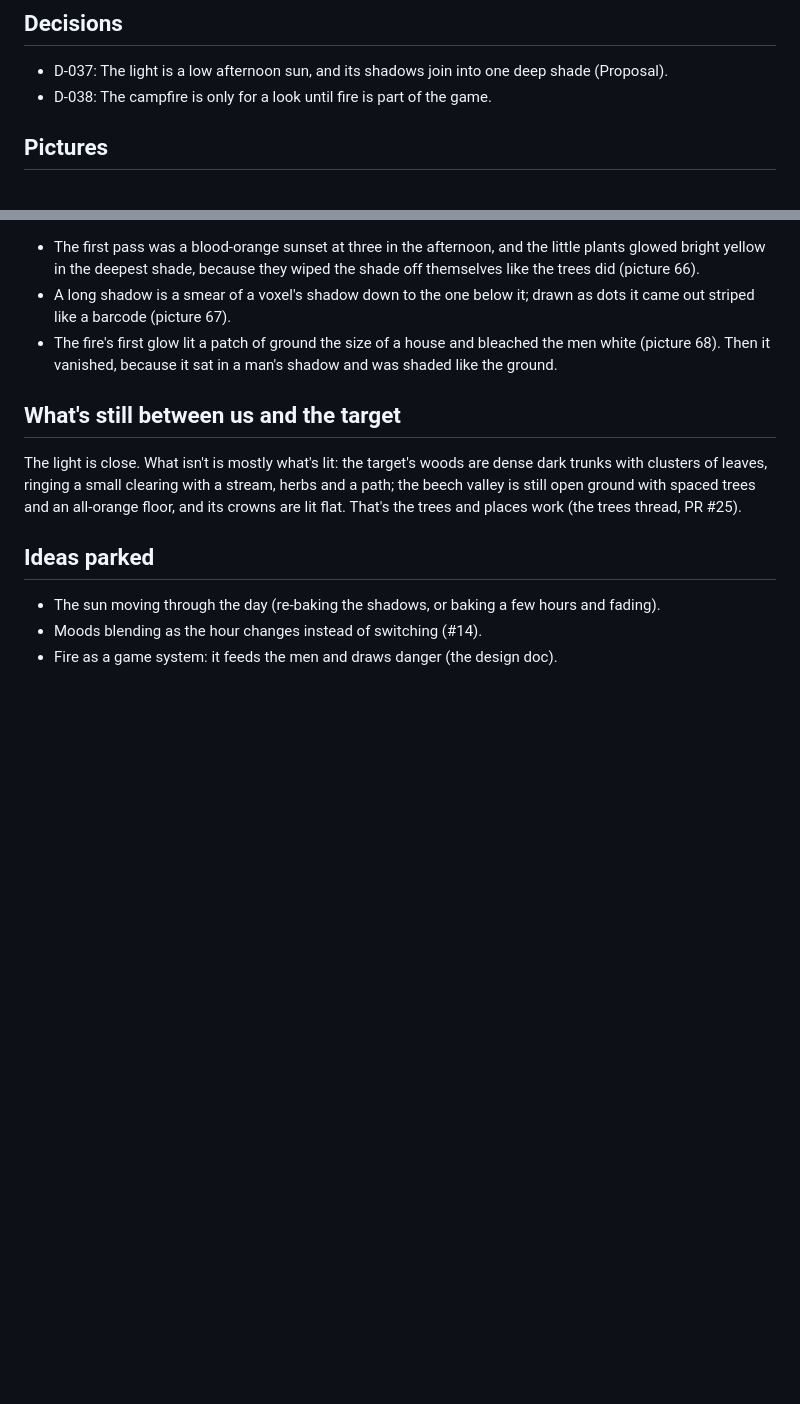
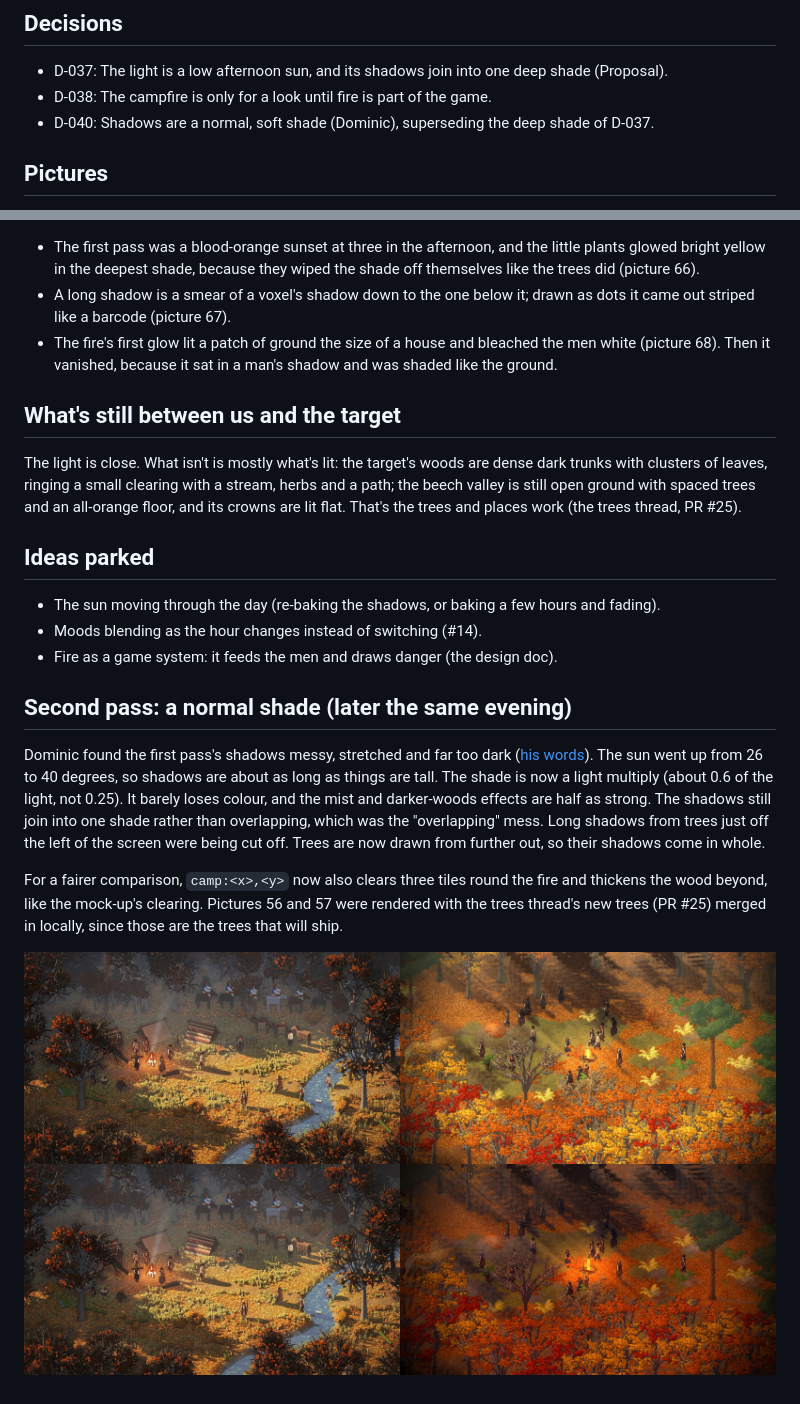
Before and after one commit to Drache93/smyana, a Markdown page: archive/journal/2026-11-10-lighting-and-mood.md, 2 parts joined by grey strips. GitHub-like rendering; pictures changed too: archive/images/2026-11-10/56-lighter-shade-closer-wood-beside-the-target.jpg (added), archive/images/2026-11-10/57-lighter-shade-dusk-beside-the-target.jpg (added); blank space fills up the shorter version.

Commit message:
A normal, soft shade instead of long dark shadows; a closer wood round the camp
Dominic: the shadows were stretched and super dark. The sun goes up to 40
degrees and the shade is a light multiply in every mood, with half the mist and
darker-woods effects (D-040, superseding D-037's deep shade). Trees are drawn
from further out, so the shadows of trees just off screen come in whole. For a
fairer comparison with the mock-up, the camp look clears three tiles round the
fire and thickens the wood beyond. Pictures 56 and 57.

Co-Authored-By: Claude Opus 5.5 <noreply@anthropic.com>

```diff
--- a/archive/journal/2026-11-10-lighting-and-mood.md
+++ b/archive/journal/2026-11-10-lighting-and-mood.md
@@ -33,6 +33,7 @@ New options for a look: `hour:<h>`, `zoom:<z>` and `camp[:x,y]`.
 ## Decisions
 - D-037: The light is a low afternoon sun, and its shadows join into one deep shade (Proposal).
 - D-038: The campfire is only for a look until fire is part of the game.
+- D-040: Shadows are a normal, soft shade (Dominic), superseding the deep shade of D-037.
 
 ## Pictures
 ![Before: the flat day](../images/2026-11-10/60-light-before-flat-day.jpg)
@@ -61,3 +62,20 @@ flat. That's the trees and places work (the trees thread, PR #25).
 - The sun moving through the day (re-baking the shadows, or baking a few hours and fading).
 - Moods blending as the hour changes instead of switching (#14).
 - Fire as a game system: it feeds the men and draws danger (the design doc).
+
+## Second pass: a normal shade (later the same evening)
+Dominic found the first pass's shadows messy, stretched and far too dark
+([his words](../notes/2026-11-10-lighting-and-mood.md#on-the-first-lighting-pass-2148-and-2149)).
+The sun went up from 26 to 40 degrees, so shadows are about as long as things are tall. The
+shade is now a light multiply (about 0.6 of the light, not 0.25). It barely loses colour, and the
+mist and darker-woods effects are half as strong. The shadows still join into one shade rather
+than overlapping, which was the "overlapping" mess. Long shadows from trees just off the left of
+the screen were being cut off. Trees are now drawn from further out, so their shadows come in
+whole.
+
+For a fairer comparison, `camp:<x>,<y>` now also clears three tiles round the fire and thickens
+the wood beyond, like the mock-up's clearing. Pictures 56 and 57 were rendered with the trees
+thread's new trees (PR #25) merged in locally, since those are the trees that will ship.
+
+![Lighter shade, a closer wood, the target on the left](../images/2026-11-10/56-lighter-shade-closer-wood-beside-the-target.jpg)
+![The same at dusk](../images/2026-11-10/57-lighter-shade-dusk-beside-the-target.jpg)
```
Also changed, not shown: archive/decisions.md (+5 -0 lines), archive/notes/2026-11-10-lighting-and-mood.md (+9 -0 lines), 2 other files.
